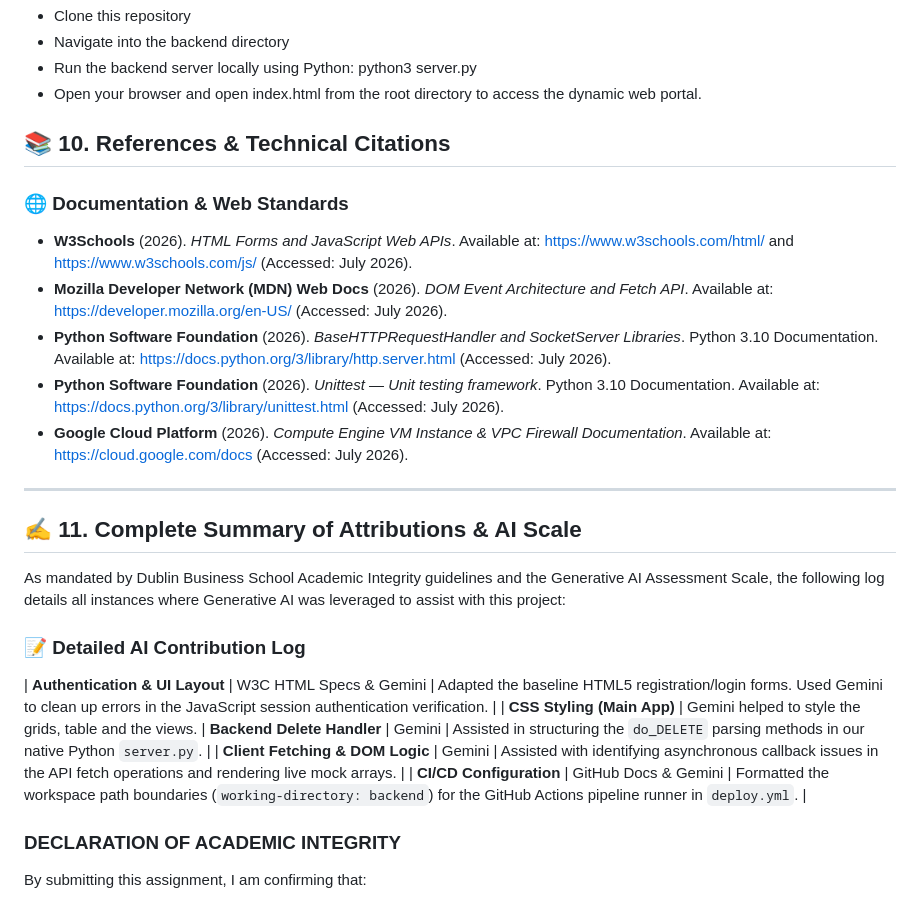
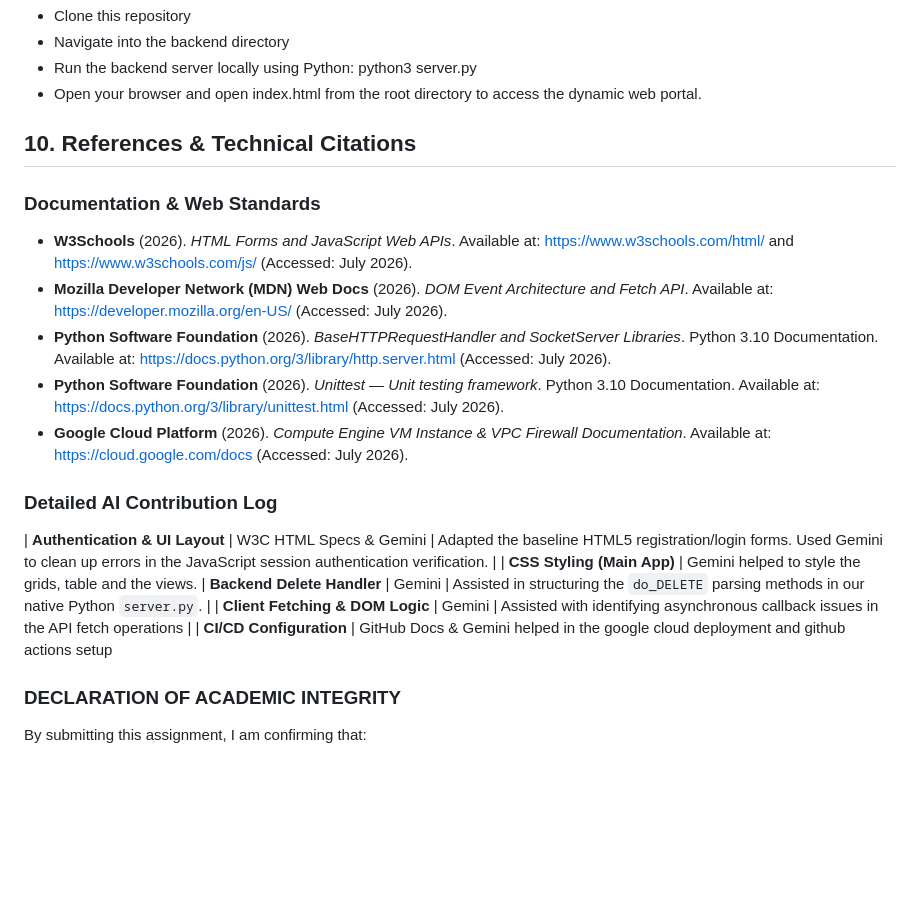
Before and after one commit to 20087985/CA2, a Markdown page: README.md, the part around the change. Rendered like a GitHub page; blank space fills up the shorter version.

Commit message:
Formated the organised teh readme file

```diff
--- a/README.md
+++ b/README.md
@@ -85,29 +85,24 @@ This project is configured with an automated GitOps delivery pipeline via GitHub
 * Open your browser and open index.html from the root directory to access the dynamic web portal.
 
 
-## 📚 10. References & Technical Citations
+## 10. References & Technical Citations
 
-### 🌐 Documentation & Web Standards
+### Documentation & Web Standards
 * **W3Schools** (2026). *HTML Forms and JavaScript Web APIs*. Available at: [https://www.w3schools.com/html/](https://www.w3schools.com/html/) and [https://www.w3schools.com/js/](https://www.w3schools.com/js/) (Accessed: July 2026).
 * **Mozilla Developer Network (MDN) Web Docs** (2026). *DOM Event Architecture and Fetch API*. Available at: [https://developer.mozilla.org/en-US/](https://developer.mozilla.org/en-US/) (Accessed: July 2026).
 * **Python Software Foundation** (2026). *BaseHTTPRequestHandler and SocketServer Libraries*. Python 3.10 Documentation. Available at: [https://docs.python.org/3/library/http.server.html](https://docs.python.org/3/library/http.server.html) (Accessed: July 2026).
 * **Python Software Foundation** (2026). *Unittest — Unit testing framework*. Python 3.10 Documentation. Available at: [https://docs.python.org/3/library/unittest.html](https://docs.python.org/3/library/unittest.html) (Accessed: July 2026).
 * **Google Cloud Platform** (2026). *Compute Engine VM Instance & VPC Firewall Documentation*. Available at: [https://cloud.google.com/docs](https://cloud.google.com/docs) (Accessed: July 2026).
 
----
-
-## ✍️ 11. Complete Summary of Attributions & AI Scale
-
-As mandated by Dublin Business School Academic Integrity guidelines and the Generative AI Assessment Scale, the following log details all instances where Generative AI was leveraged to assist with this project:
 
 
-### 📝 Detailed AI Contribution Log
+### Detailed AI Contribution Log
 
 | **Authentication & UI Layout** | W3C HTML Specs & Gemini | Adapted the baseline HTML5 registration/login forms. Used Gemini to clean up errors in the JavaScript session authentication verification. |
 | **CSS Styling (Main App)** | Gemini helped to style the grids, table and the views.
 | **Backend Delete Handler** | Gemini | Assisted in structuring the `do_DELETE` parsing methods in our native Python `server.py`. |
-| **Client Fetching & DOM Logic** | Gemini | Assisted with identifying asynchronous callback issues in the API fetch operations and rendering live mock arrays. |
-| **CI/CD Configuration** | GitHub Docs & Gemini | Formatted the workspace path boundaries (`working-directory: backend`) for the GitHub Actions pipeline runner in `deploy.yml`. |
+| **Client Fetching & DOM Logic** | Gemini | Assisted with identifying asynchronous callback issues in the API fetch operations |
+| **CI/CD Configuration** | GitHub Docs & Gemini helped in the google cloud deployment and github actions setup
 
 ### DECLARATION OF ACADEMIC INTEGRITY
 
```
